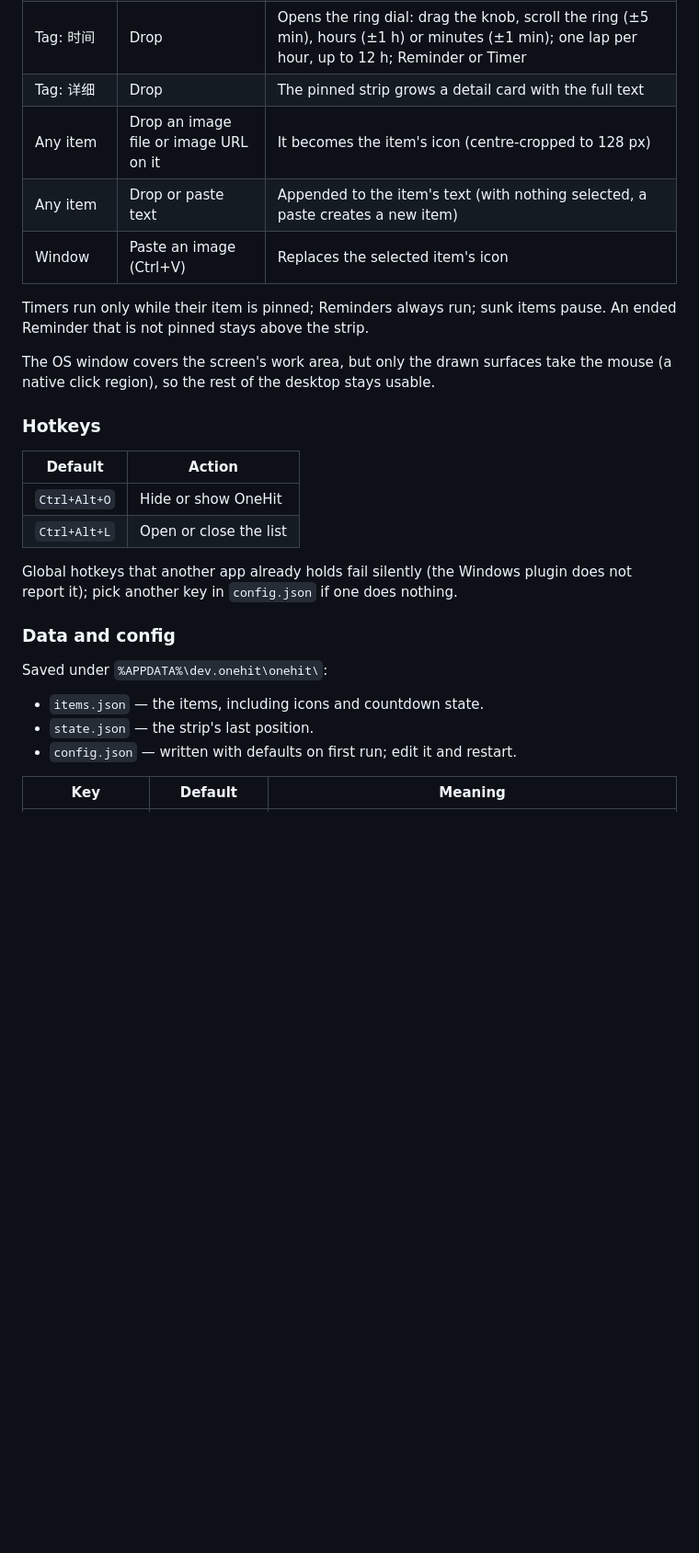
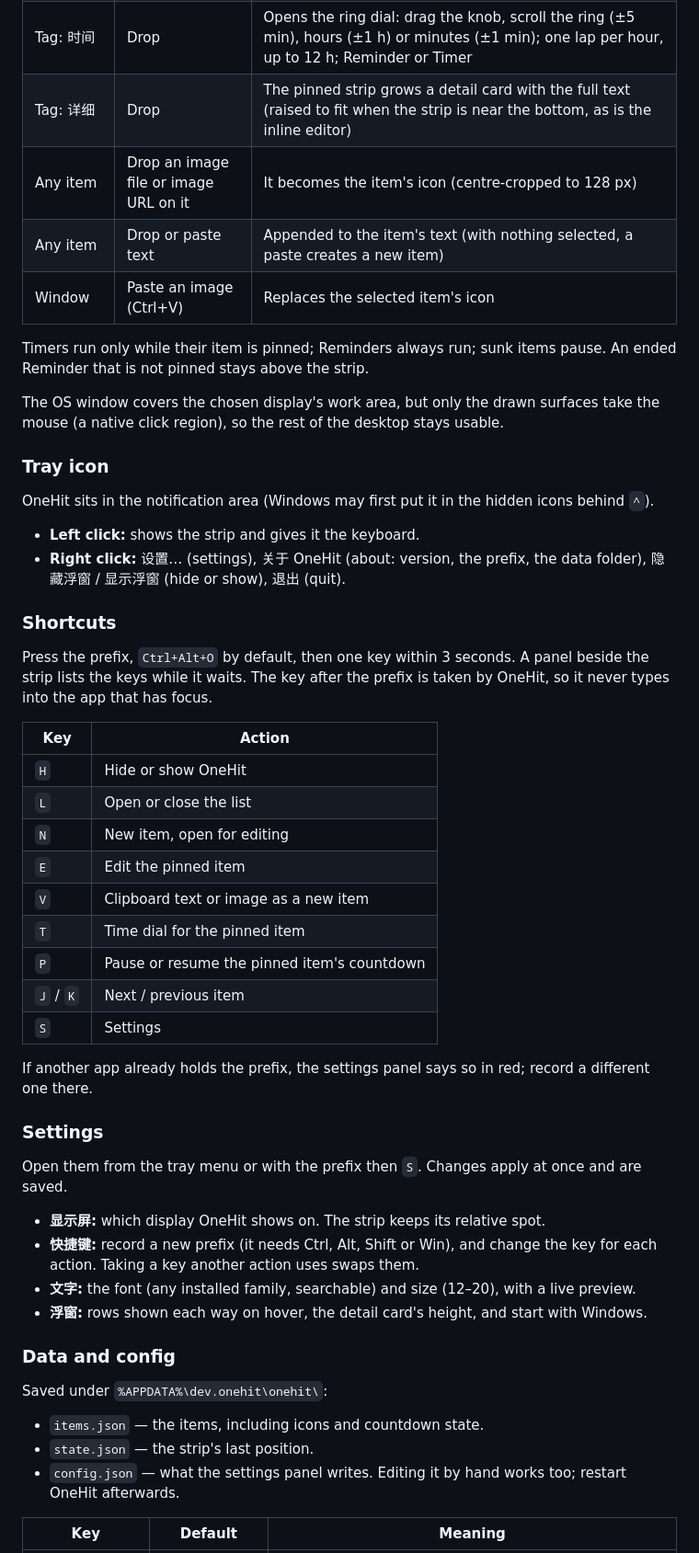
Before and after one commit to BetulaSuk/OneHit-reborn, a Markdown page: README.md, the part around one of its changes. Shown at 92% size. GitHub-like rendering; blank space fills up the shorter version.

```diff
--- a/README.md
+++ b/README.md
@@ -27,7 +27,7 @@ Everything in [`docs/top-idea.md`](docs/top-idea.md) is built.
 | Strip or list | Long press and drag an item | The window dims and tag zones appear around it; drop on one to apply it |
 | Tag: 下沉 / 上浮 | Drop | Sinks the item to the bottom (dimmed, timer paused), or floats it back |
 | Tag: 时间 | Drop | Opens the ring dial: drag the knob, scroll the ring (±5 min), hours (±1 h) or minutes (±1 min); one lap per hour, up to 12 h; Reminder or Timer |
-| Tag: 详细 | Drop | The pinned strip grows a detail card with the full text |
+| Tag: 详细 | Drop | The pinned strip grows a detail card with the full text (raised to fit when the strip is near the bottom, as is the inline editor) |
 | Any item | Drop an image file or image URL on it | It becomes the item's icon (centre-cropped to 128 px) |
 | Any item | Drop or paste text | Appended to the item's text (with nothing selected, a paste creates a new item) |
 | Window | Paste an image (Ctrl+V) | Replaces the selected item's icon |
@@ -35,19 +35,52 @@ Everything in [`docs/top-idea.md`](docs/top-idea.md) is built.
 Timers run only while their item is pinned; Reminders always run; sunk items
 pause. An ended Reminder that is not pinned stays above the strip.
 
-The OS window covers the screen's work area, but only the drawn surfaces take
-the mouse (a native click region), so the rest of the desktop stays usable.
+The OS window covers the chosen display's work area, but only the drawn
+surfaces take the mouse (a native click region), so the rest of the desktop
+stays usable.
 
-### Hotkeys
+### Tray icon
 
-| Default | Action |
+OneHit sits in the notification area (Windows may first put it in the hidden
+icons behind `^`).
+
+- **Left click:** shows the strip and gives it the keyboard.
+- **Right click:** 设置… (settings), 关于 OneHit (about: version, the prefix,
+  the data folder), 隐藏浮窗 / 显示浮窗 (hide or show), 退出 (quit).
+
+### Shortcuts
+
+Press the prefix, `Ctrl+Alt+O` by default, then one key within 3 seconds. A
+panel beside the strip lists the keys while it waits. The key after the
+prefix is taken by OneHit, so it never types into the app that has focus.
+
+| Key | Action |
 | --- | --- |
-| `Ctrl+Alt+O` | Hide or show OneHit |
-| `Ctrl+Alt+L` | Open or close the list |
+| `H` | Hide or show OneHit |
+| `L` | Open or close the list |
+| `N` | New item, open for editing |
+| `E` | Edit the pinned item |
+| `V` | Clipboard text or image as a new item |
+| `T` | Time dial for the pinned item |
+| `P` | Pause or resume the pinned item's countdown |
+| `J` / `K` | Next / previous item |
+| `S` | Settings |
 
-Global hotkeys that another app already holds fail silently (the Windows
-plugin does not report it); pick another key in `config.json` if one does
-nothing.
+If another app already holds the prefix, the settings panel says so in red;
+record a different one there.
+
+### Settings
+
+Open them from the tray menu or with the prefix then `S`. Changes apply at
+once and are saved.
+
+- **显示屏:** which display OneHit shows on. The strip keeps its relative spot.
+- **快捷键:** record a new prefix (it needs Ctrl, Alt, Shift or Win), and
+  change the key for each action. Taking a key another action uses swaps them.
+- **文字:** the font (any installed family, searchable) and size (12–20), with
+  a live preview.
+- **浮窗:** rows shown each way on hover, the detail card's height, and start
+  with Windows.
 
 ### Data and config
 
@@ -55,7 +88,8 @@ Saved under `%APPDATA%\dev.onehit\onehit\`:
 
 - `items.json` — the items, including icons and countdown state.
 - `state.json` — the strip's last position.
-- `config.json` — written with defaults on first run; edit it and restart.
+- `config.json` — what the settings panel writes. Editing it by hand works
+  too; restart OneHit afterwards.
 
 | Key | Default | Meaning |
 | --- | --- | --- |
```
Also changed, not shown: other parts of README.md (+24 -14 lines), DESIGN.md (+18 -3 lines).
